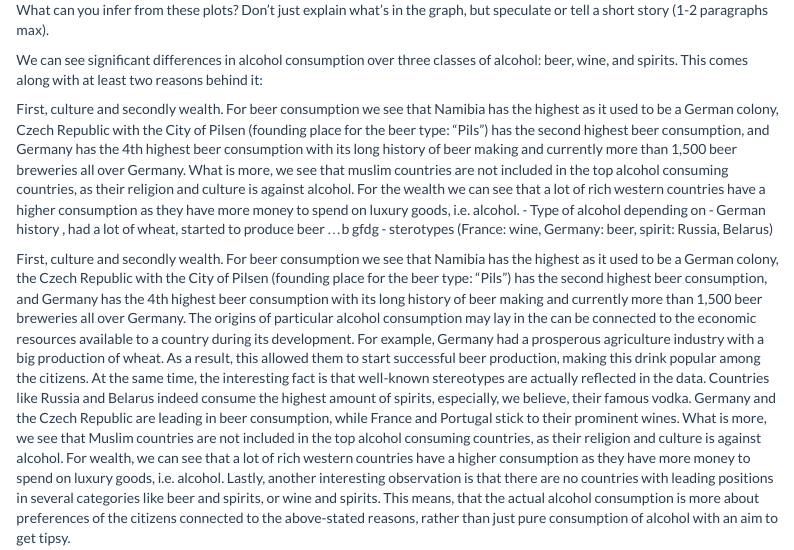
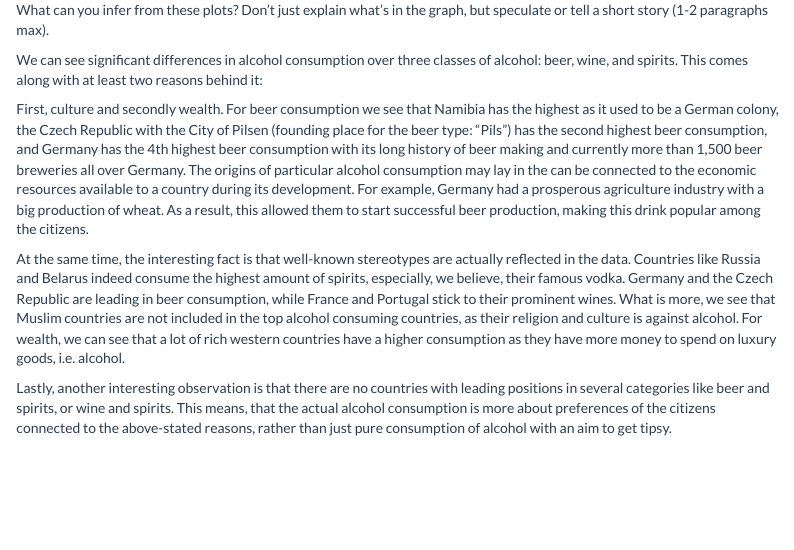
Before and after one commit to senasalman/Homework1, an R Markdown document (homework1.Rmd): the page in a window 1100 px wide, from 2430 px down. Rendered offline with R 4.5, knitr and Pandoc, with nearby package versions; some code elsewhere in the file could not run offline; menus at the side of the page are left out; long lines of code are wrapped.

Commit message:
Update homework1.Rmd

```diff
--- a/homework1.Rmd
+++ b/homework1.Rmd
@@ -127,15 +127,14 @@ What can you infer from these plots? Don't just explain what's in the graph, but
 
 We can see significant differences in alcohol consumption over three classes of alcohol: beer, wine, and spirits. This comes along with at least two reasons behind it:
 
-First, culture and secondly wealth. For beer consumption we see that Namibia has the highest as it used to be a German colony, Czech Republic with the City of Pilsen (founding place for the beer type: "Pils") has the second highest beer consumption, and Germany has the 4th highest beer consumption with its long history of beer making and currently more than 1,500 beer breweries all over Germany. What is more, we see that muslim countries are not included in the top alcohol consuming countries, as their religion and culture is against alcohol. For the wealth we can see that a lot of rich western countries have a higher consumption as they have more money to spend on luxury goods, i.e. alcohol.
-- Type of alcohol depending on
-- German history , had a lot of wheat, started to produce beer ...b gfdg
-- sterotypes (France: wine, Germany: beer, spirit: Russia, Belarus)
+
 
 
 First, culture and secondly wealth. For beer consumption we see that Namibia has the highest as it used to be a German colony, the Czech Republic with the City of Pilsen (founding place for the beer type: "Pils") has the second highest beer consumption, and Germany has the 4th highest beer consumption with its long history of beer making and currently more than 1,500 beer breweries all over Germany. The origins of particular alcohol consumption may lay in the can be connected to the economic resources available to a country during its development. For example, Germany had a prosperous agriculture industry with a big production of wheat. As a result, this allowed them to start successful beer production, making this drink popular among the citizens.
+
 At the same time, the interesting fact is that well-known stereotypes are actually reflected in the data. Countries like Russia and Belarus indeed consume the highest amount of spirits, especially, we believe, their famous vodka. Germany and the Czech Republic are leading in beer consumption, while France and Portugal stick to their prominent wines.
 What is more, we see that Muslim countries are not included in the top alcohol consuming countries, as their religion and culture is against alcohol. For wealth, we can see that a lot of rich western countries have a higher consumption as they have more money to spend on luxury goods, i.e. alcohol.
+
 Lastly, another interesting observation is that there are no countries with leading positions in several categories like beer and spirits, or wine and spirits. This means, that the actual alcohol consumption is more about preferences of the citizens connected to the above-stated reasons, rather than just pure consumption of alcohol with an aim to get tipsy.
 
 
```
